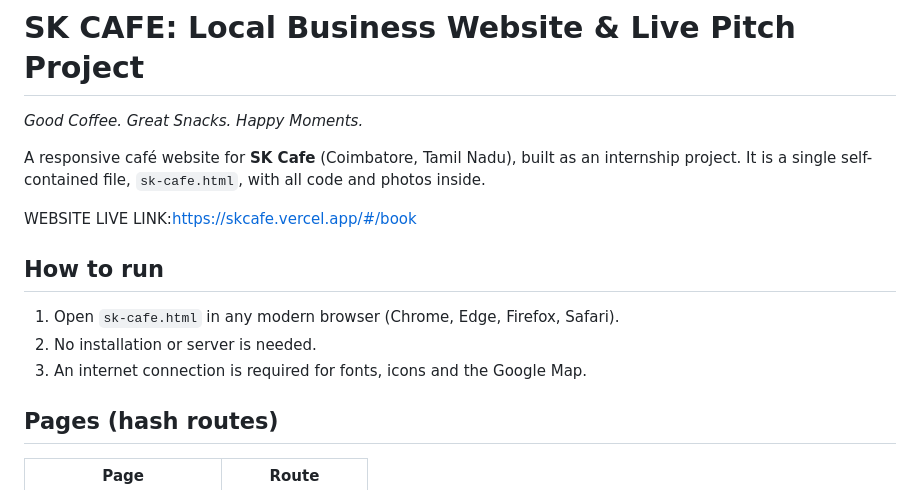
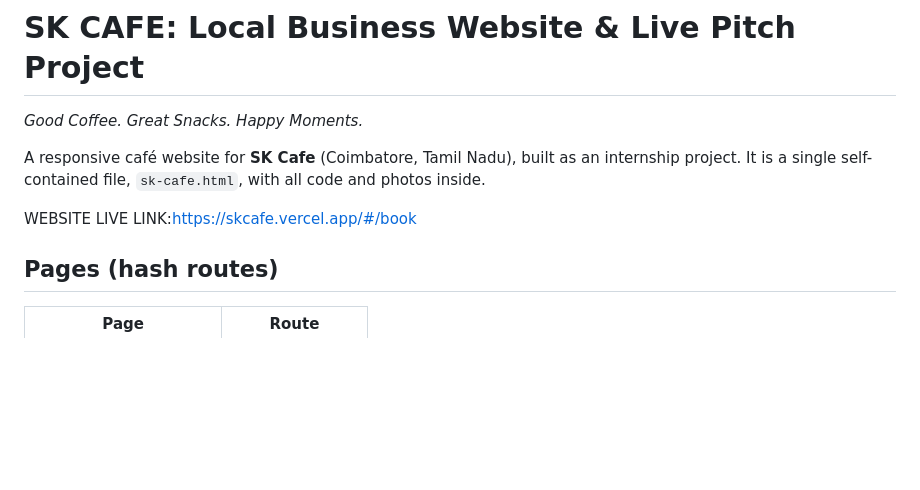
Before and after one commit to Subakeerthana-K/cafe, a Markdown page: README.md, the part around the change. Drawn GitHub-style; blank space fills up the shorter version.

Commit message:
Delete 'How to run' section from README
Removed instructions on how to run the project.

```diff
--- a/README.md
+++ b/README.md
@@ -5,12 +5,6 @@
 A responsive café website for **SK Cafe** (Coimbatore, Tamil Nadu), built as an internship project. It is a single self-contained file, `sk-cafe.html`, with all code and photos inside.
 
 WEBSITE LIVE LINK:https://skcafe.vercel.app/#/book
-
-## How to run
-
-1. Open `sk-cafe.html` in any modern browser (Chrome, Edge, Firefox, Safari).
-2. No installation or server is needed.
-3. An internet connection is required for fonts, icons and the Google Map.
 
 ## Pages (hash routes)
 
```
